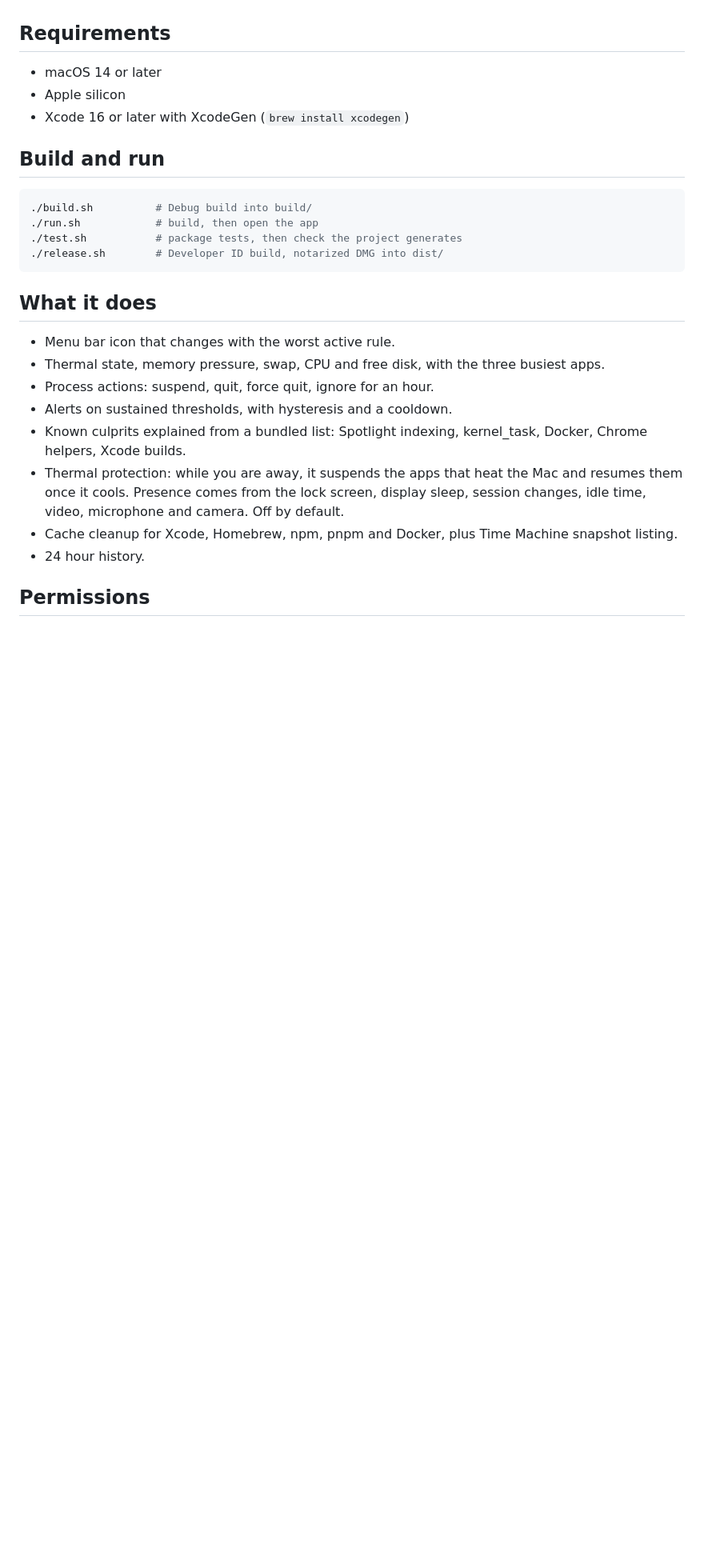
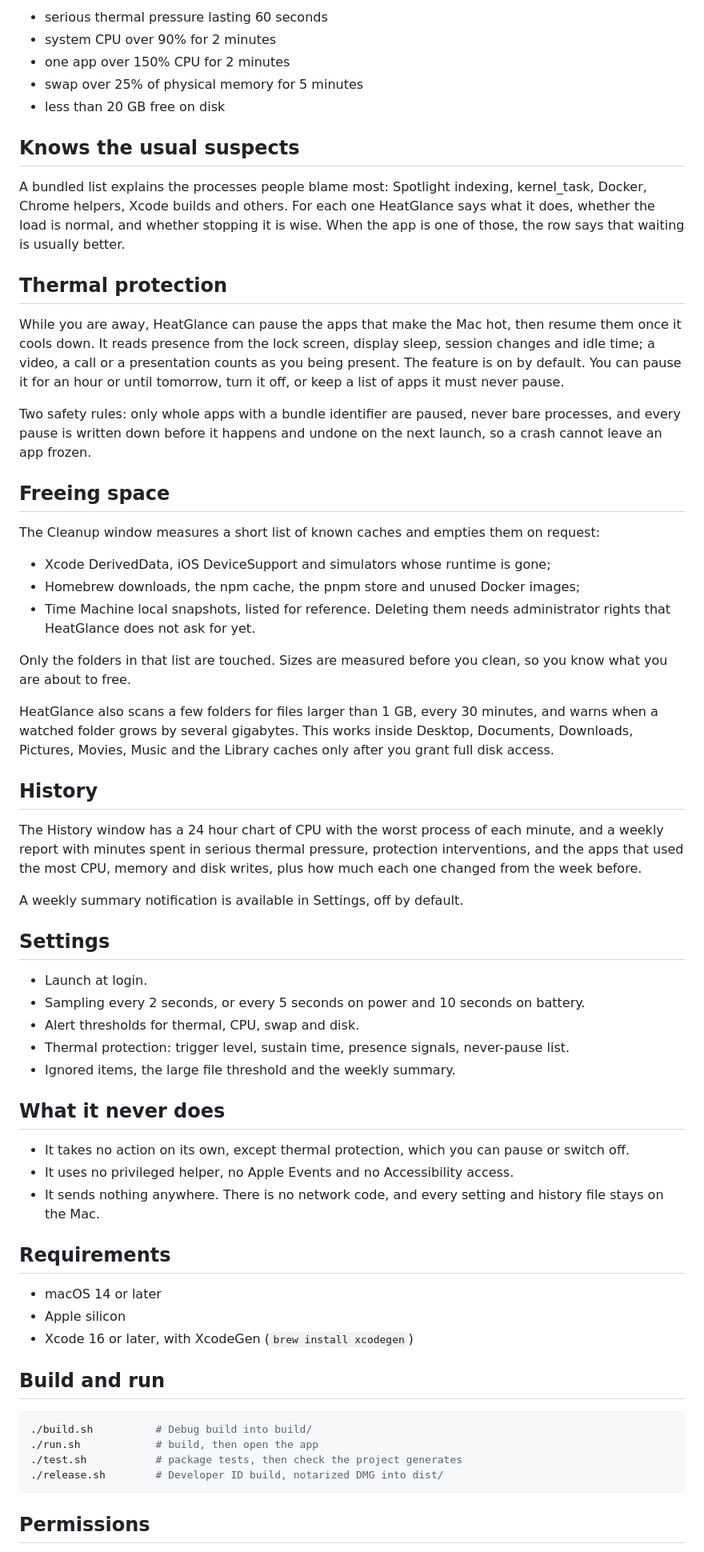
Before and after one commit to tapeo/heatglance, a Markdown page: README.md, the part around one of its changes. Shown at 80% size. Rendered like a GitHub page; blank space fills up the shorter version.

Commit message:
docs(readme): explain the app and add a screenshot
Replace the module list with a walkthrough of the panel, the rules and their thresholds, the bundled explanations, thermal protection, cleanup and history. Fix the protection default, which is on, and add a capture of the panel in docs/menu.png.

````diff
--- a/README.md
+++ b/README.md
@@ -4,9 +35,56 @@ A menu bar monitor for Apple silicon Macs. It watches heat, memory, CPU and disk
+- serious thermal pressure lasting 60 seconds
+- system CPU over 90% for 2 minutes
+- one app over 150% CPU for 2 minutes
+- swap over 25% of physical memory for 5 minutes
+- less than 20 GB free on disk
+
+## Knows the usual suspects
+
+A bundled list explains the processes people blame most: Spotlight indexing, kernel_task, Docker, Chrome helpers, Xcode builds and others. For each one HeatGlance says what it does, whether the load is normal, and whether stopping it is wise. When the app is one of those, the row says that waiting is usually better.
+
+## Thermal protection
+
+While you are away, HeatGlance can pause the apps that make the Mac hot, then resume them once it cools down. It reads presence from the lock screen, display sleep, session changes and idle time; a video, a call or a presentation counts as you being present. The feature is on by default. You can pause it for an hour or until tomorrow, turn it off, or keep a list of apps it must never pause.
+
+Two safety rules: only whole apps with a bundle identifier are paused, never bare processes, and every pause is written down before it happens and undone on the next launch, so a crash cannot leave an app frozen.
+
+## Freeing space
+
+The Cleanup window measures a short list of known caches and empties them on request:
+
+- Xcode DerivedData, iOS DeviceSupport and simulators whose runtime is gone;
+- Homebrew downloads, the npm cache, the pnpm store and unused Docker images;
+- Time Machine local snapshots, listed for reference. Deleting them needs administrator rights that HeatGlance does not ask for yet.
+
+Only the folders in that list are touched. Sizes are measured before you clean, so you know what you are about to free.
+
+HeatGlance also scans a few folders for files larger than 1 GB, every 30 minutes, and warns when a watched folder grows by several gigabytes. This works inside Desktop, Documents, Downloads, Pictures, Movies, Music and the Library caches only after you grant full disk access.
+
+## History
+
+The History window has a 24 hour chart of CPU with the worst process of each minute, and a weekly report with minutes spent in serious thermal pressure, protection interventions, and the apps that used the most CPU, memory and disk writes, plus how much each one changed from the week before.
+
+A weekly summary notification is available in Settings, off by default.
+
+## Settings
+
+- Launch at login.
+- Sampling every 2 seconds, or every 5 seconds on power and 10 seconds on battery.
+- Alert thresholds for thermal, CPU, swap and disk.
+- Thermal protection: trigger level, sustain time, presence signals, never-pause list.
+- Ignored items, the large file threshold and the weekly summary.
+
+## What it never does
+
+- It takes no action on its own, except thermal protection, which you can pause or switch off.
+- It uses no privileged helper, no Apple Events and no Accessibility access.
+- It sends nothing anywhere. There is no network code, and every setting and history file stays on the Mac.
 
 ## Requirements
 
 - macOS 14 or later
 - Apple silicon
-- Xcode 16 or later with XcodeGen (`brew install xcodegen`)
+- Xcode 16 or later, with XcodeGen (`brew install xcodegen`)
 
 ## Build and run
 
@@ -17,16 +95,5 @@ A menu bar monitor for Apple silicon Macs. It watches heat, memory, CPU and disk
 ./release.sh        # Developer ID build, notarized DMG into dist/
 ```
 
-## What it does
-
-- Menu bar icon that changes with the worst active rule.
-- Thermal state, memory pressure, swap, CPU and free disk, with the three busiest apps.
-- Process actions: suspend, quit, force quit, ignore for an hour.
-- Alerts on sustained thresholds, with hysteresis and a cooldown.
-- Known culprits explained from a bundled list: Spotlight indexing, kernel_task, Docker, Chrome helpers, Xcode builds.
-- Thermal protection: while you are away, it suspends the apps that heat the Mac and resumes them once it cools. Presence comes from the lock screen, display sleep, session changes, idle time, video, microphone and camera. Off by default.
-- Cache cleanup for Xcode, Homebrew, npm, pnpm and Docker, plus Time Machine snapshot listing.
-- 24 hour history.
-
 ## Permissions
 
````
Also changed, not shown: other parts of README.md (+35 -4 lines), docs/menu.png (added).
